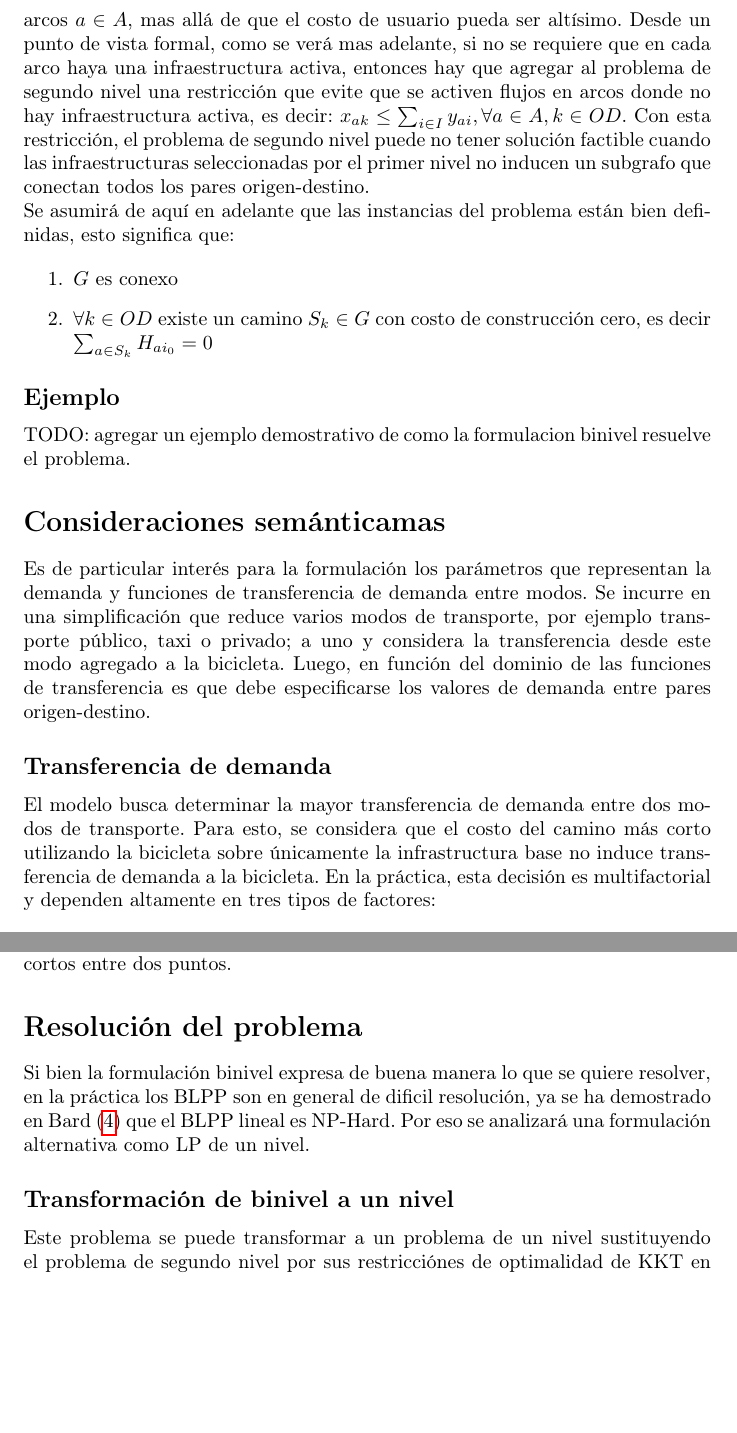
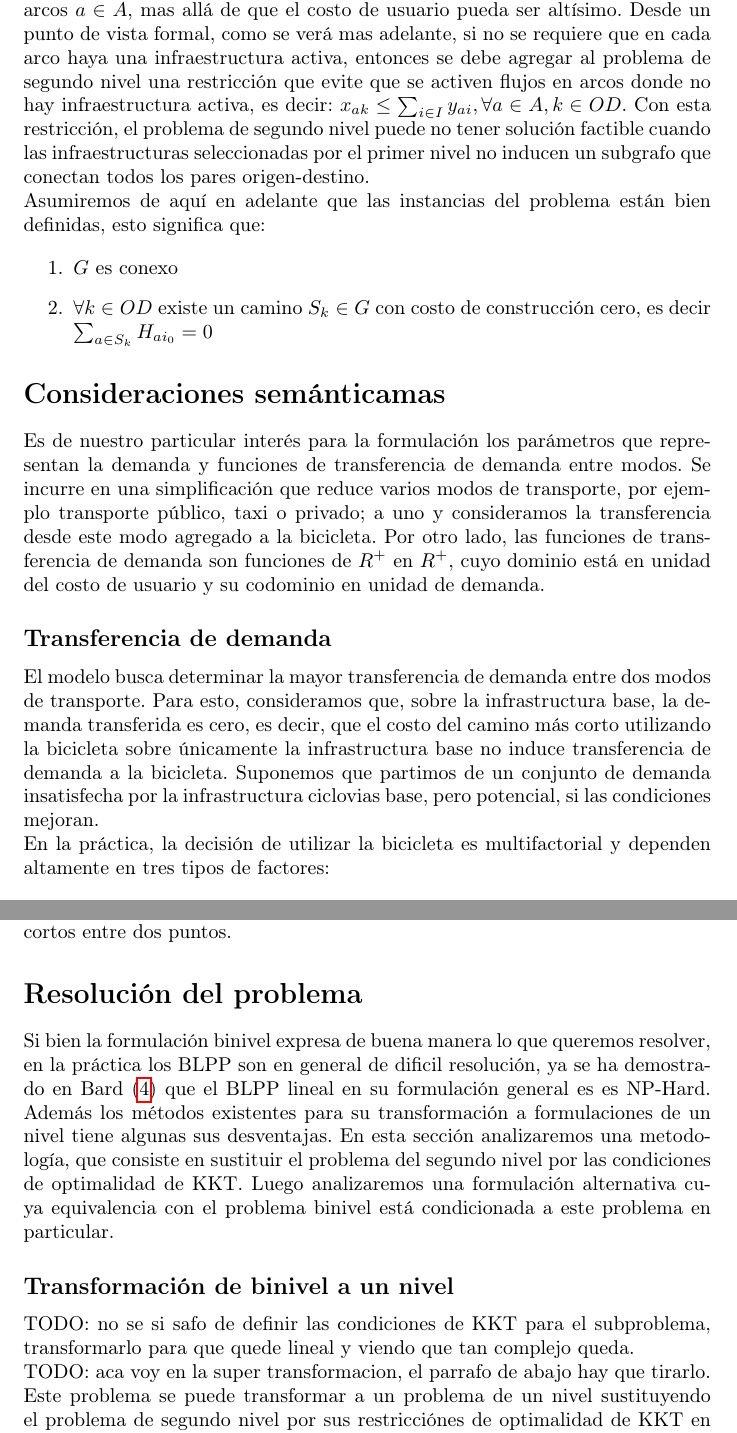
Before and after one commit to joaquinco/bicycle-network-design, a LaTeX thesis (thesis/doc/document.tex): two parts of pages 8 and 10 of 37, joined at a grey line, cut so that both start at the same text, the shorter picture padded with empty space. Compiled offline with pdfLaTeX.

Commit message:
changes in document

```diff
--- a/thesis/doc/document.tex
+++ b/thesis/doc/document.tex
@@ -176,26 +178,24 @@
 
   La linealidad de la formulación propuesta es determinada por las funciónes $f_k$. En las ecuaciones (\ref{eq:shortestpath}) y (\ref{eq:subproblem}) las variables de primer y segundo nivel se multiplican pero dado que las variables de un nivel son parámetro en el otro nivel no se pierde la linealidad de dichas ecuaciónes.
 
-  En la formulación del problema de primer nivel, la restricción (\ref{eq:alwaysoney}) pudo haber sido escrita de manera que al menos una infraestructura esté activa. Esto se puede ver de diferentes maneras, pensando en la realidad modelada, un ciclista podría pasar prácticamente por cualquier calle sin problemas, entonces para que las instancias del modelo sean semánticamente correctas debería existir una infraestructura $i_0 \in I$ cuyo costo de construcción $H_{ai_0}$ sea 0 en todos de los arcos $a \in A$, mas allá de que el costo de usuario pueda ser altísimo. Desde un punto de vista formal, como se verá mas adelante, si no se requiere que en cada arco haya una infraestructura activa, entonces hay que agregar al problema de segundo nivel una restricción que evite que se activen flujos en arcos donde no hay infraestructura activa, es decir: $x_{ak} \leq \sum_{i \in I} y_{ai}, \forall a \in A, k \in OD$. Con esta restricción, el problema de segundo nivel puede no tener solución factible cuando las infraestructuras seleccionadas por el primer nivel no inducen un subgrafo que conectan todos los pares origen-destino.
+  En la formulación del problema de primer nivel, la restricción (\ref{eq:alwaysoney}) pudo haber sido escrita de manera que a lo sumo una infraestructura esté activa, es decir dejar la posibilidad de que no haya infrastructuras activas en un arco. Esto se puede ver de diferentes maneras, pensando en la realidad modelada, un ciclista podría pasar prácticamente por cualquier calle sin problemas, entonces para que las instancias del modelo sean semánticamente correctas debería existir una infraestructura $i_0 \in I$ cuyo costo de construcción $H_{ai_0}$ sea 0 en todos de los arcos $a \in A$, mas allá de que el costo de usuario pueda ser altísimo. Desde un punto de vista formal, como se verá mas adelante, si no se requiere que en cada arco haya una infraestructura activa, entonces se debe agregar al problema de segundo nivel una restricción que evite que se activen flujos en arcos donde no hay infraestructura activa, es decir: $x_{ak} \leq \sum_{i \in I} y_{ai}, \forall a \in A, k \in OD$. Con esta restricción, el problema de segundo nivel puede no tener solución factible cuando las infraestructuras seleccionadas por el primer nivel no inducen un subgrafo que conectan todos los pares origen-destino.
 
-  Se asumirá de aquí en adelante que las instancias del problema están bien definidas, esto significa que:
+  Asumiremos de aquí en adelante que las instancias del problema están bien definidas, esto significa que:
 
   \begin{enumerate}
     \item {$G$ es conexo}
     \item {$\forall k \in OD$ existe un camino $S_k \in G$ con costo de construcción cero, es decir $\sum_{a \in S_k} H_{ai_0} = 0$}
   \end{enumerate}
 
-  \subsection*{Ejemplo}
-
-  TODO: agregar un ejemplo demostrativo de como la formulacion binivel resuelve el problema.
-
   \section*{Consideraciones semánticamas}
 
-  Es de particular interés para la formulación los parámetros que representan la demanda y funciones de transferencia de demanda entre modos. Se incurre en una simplificación que reduce varios modos de transporte, por ejemplo transporte público, taxi o privado; a uno y considera la transferencia desde este modo agregado a la bicicleta. Luego, en función del dominio de las funciones de transferencia es que debe especificarse los valores de demanda entre pares origen-destino.
+  Es de nuestro particular interés para la formulación los parámetros que representan la demanda y funciones de transferencia de demanda entre modos. Se incurre en una simplificación que reduce varios modos de transporte, por ejemplo transporte público, taxi o privado; a uno y consideramos la transferencia desde este modo agregado a la bicicleta. Por otro lado, las funciones de transferencia de demanda son funciones de $R^+$ en $R^+$, cuyo dominio está en unidad del costo de usuario y su codominio en unidad de demanda.
 
   \subsection*{Transferencia de demanda}
 
-  El modelo busca determinar la mayor transferencia de demanda entre dos modos de transporte. Para esto, se considera que el costo del camino más corto utilizando la bicicleta sobre únicamente la infrastructura base no induce transferencia de demanda a la bicicleta. En la práctica, esta decisión es multifactorial y dependen altamente en tres tipos de factores:
+  El modelo busca determinar la mayor transferencia de demanda entre dos modos de transporte. Para esto, consideramos que, sobre la infrastructura base, la demanda transferida es cero, es decir, que el costo del camino más corto utilizando la bicicleta sobre únicamente la infrastructura base no induce transferencia de demanda a la bicicleta. Suponemos que partimos de un conjunto de demanda insatisfecha por la infrastructura ciclovias base, pero potencial, si las condiciones mejoran.
+
+  En la práctica, la decisión de utilizar la bicicleta es multifactorial y dependen altamente en tres tipos de factores:
 
   \begin{enumerate}
     \item{
@@ -277,9 +278,13 @@
 
   \section*{Resolución del problema}
 
-  Si bien la formulación binivel expresa de buena manera lo que se quiere resolver, en la práctica los BLPP son en general de dificil resolución, ya se ha demostrado en Bard (\ref{bardbook}) que el BLPP lineal es NP-Hard. Por eso se analizará una formulación alternativa como LP de un nivel.
+  Si bien la formulación binivel expresa de buena manera lo que queremos resolver, en la práctica los BLPP son en general de dificil resolución, ya se ha demostrado en Bard (\ref{bardbook}) que el BLPP lineal en su formulación general es es NP-Hard. Además los métodos existentes para su transformación a formulaciones de un nivel tiene algunas sus desventajas. En esta sección analizaremos una metodología, que consiste en sustituir el problema del segundo nivel por las condiciones de optimalidad de KKT. Luego analizaremos una formulación alternativa cuya equivalencia con el problema binivel está condicionada a este problema en particular.
 
   \subsection*{Transformación de binivel a un nivel}
+
+  TODO: no se si safo de definir las condiciones de KKT para el subproblema, transformarlo para que quede lineal y viendo que tan complejo queda.
+
+  TODO: aca voy en la super transformacion, el parrafo de abajo hay que tirarlo.
 
   Este problema se puede transformar a un problema de un nivel sustituyendo el problema de segundo nivel por sus restricciónes de optimalidad de KKT en el primer nivel. De obtenerse una representación lineal se podría buscar alguna metodología exacta para resolverlo. La formulación binivel estudiada presenta el problema, a los efectos de la transformación, de contener ecuaciones con variables de diferentes niveles multiplicándose, dichas ecuaciones deben ser reformuladas para que no devengan en restricciones no lineales.
 
```
Also changed, not shown: thesis/notes/notas.txt (+1 -1 lines), thesis/notes/reuniones.txt (+5 -6 lines), thesis/doc/document.tex (15 more changed lines).
